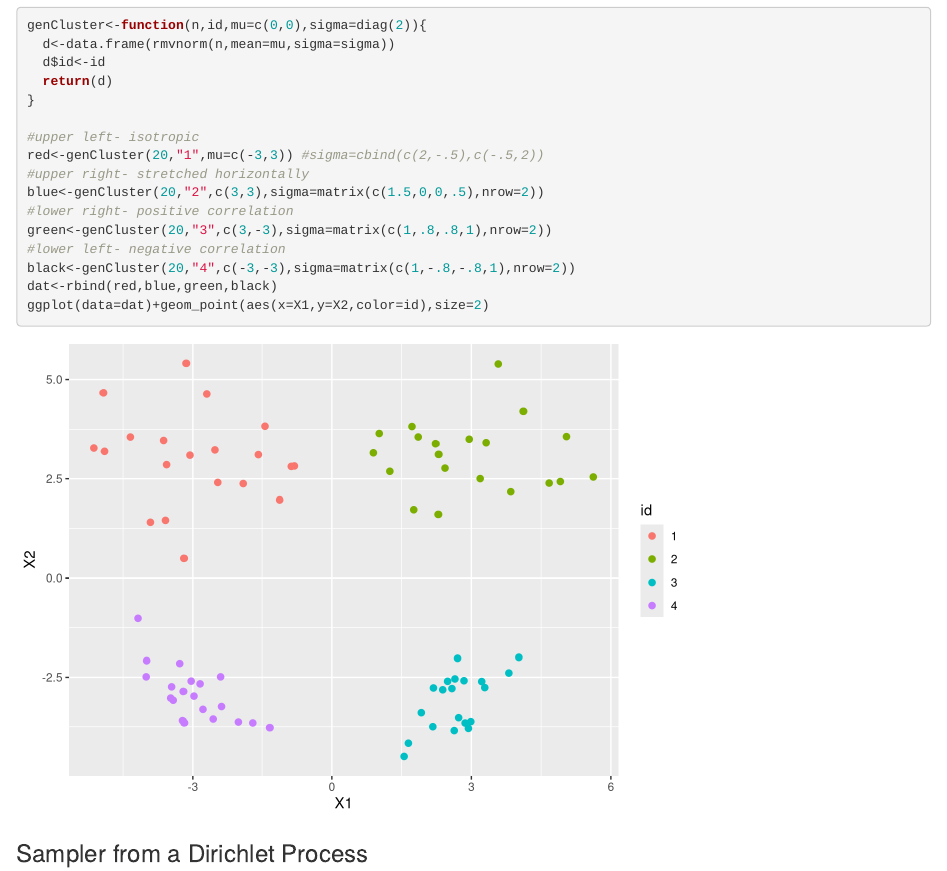
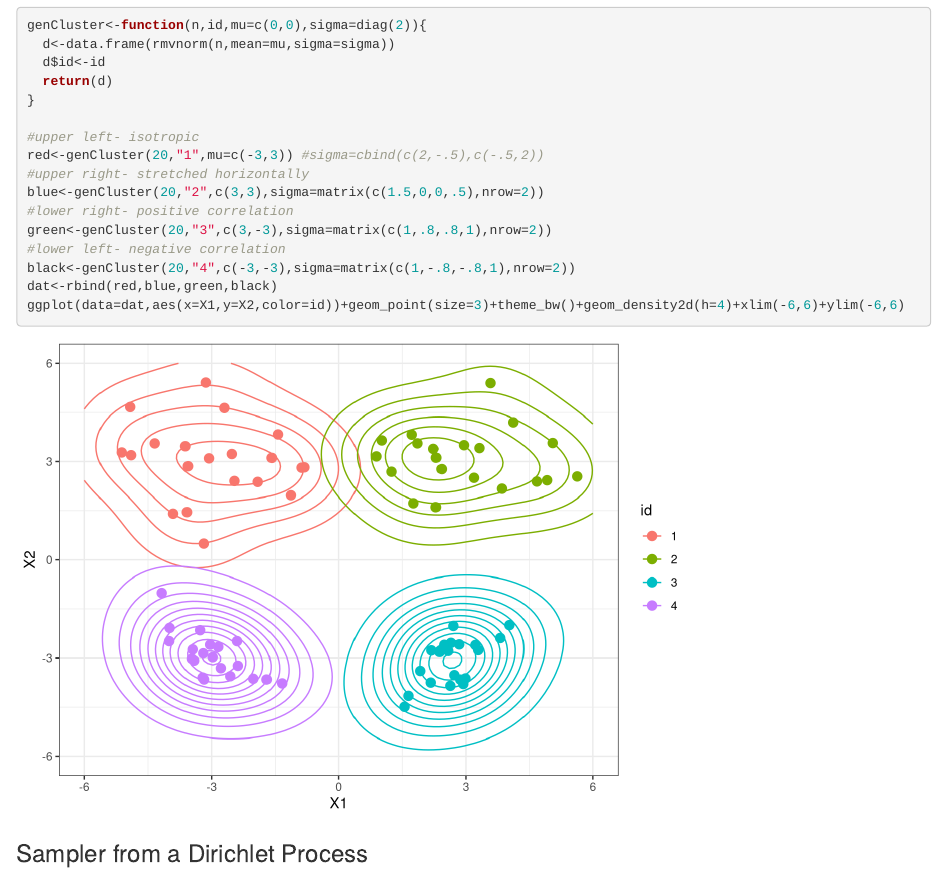
Before and after one commit to willtownes/mit6882, an R Markdown document (will/DP.Rmd): the page in a window 1100 px wide, from 380 px down. Rendered offline with R 4.5, knitr and Pandoc, with nearby package versions; code that draws random numbers runs with fixed seeds of ours; some code elsewhere in the file could not run offline.

Commit message:
improve visualization of finite mixture model

````diff
--- a/will/DP.Rmd
+++ b/will/DP.Rmd
@@ -31,7 +31,7 @@ green<-genCluster(20,"3",c(3,-3),sigma=matrix(c(1,.8,.8,1),nrow=2))
 #lower left- negative correlation
 black<-genCluster(20,"4",c(-3,-3),sigma=matrix(c(1,-.8,-.8,1),nrow=2))
 dat<-rbind(red,blue,green,black)
-ggplot(data=dat)+geom_point(aes(x=X1,y=X2,color=id),size=2)
+ggplot(data=dat,aes(x=X1,y=X2,color=id))+geom_point(size=3)+theme_bw()+geom_density2d(h=4)+xlim(-6,6)+ylim(-6,6)
 ```
 
 ### Sampler from a Dirichlet Process
````
